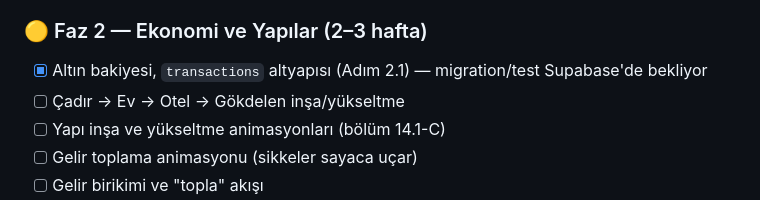
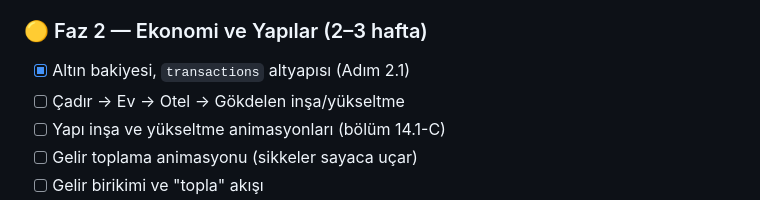
Before and after one commit to yagizbayazit912-rgb/Catch_me_version2, a Markdown page: docs/PROJE_PLANI.md, the part around the change. Drawn GitHub-style.

```diff
--- a/docs/PROJE_PLANI.md
+++ b/docs/PROJE_PLANI.md
@@ -367,7 +367,7 @@ seasons          (id, name, starts_at, ends_at)
 - [x] Yürüyüş modu (Adım 1.6) — kod hazır, cihaz testi bekliyor
 
 ### 🟡 Faz 2 — Ekonomi ve Yapılar (2–3 hafta)
-- [x] Altın bakiyesi, `transactions` altyapısı (Adım 2.1) — migration/test Supabase'de bekliyor
+- [x] Altın bakiyesi, `transactions` altyapısı (Adım 2.1)
 - [ ] Çadır → Ev → Otel → Gökdelen inşa/yükseltme
 - [ ] Yapı inşa ve yükseltme animasyonları (bölüm 14.1-C)
 - [ ] Gelir toplama animasyonu (sikkeler sayaca uçar)
```
Also changed, not shown: docs/LESSONS.md (+1 -1 lines).
